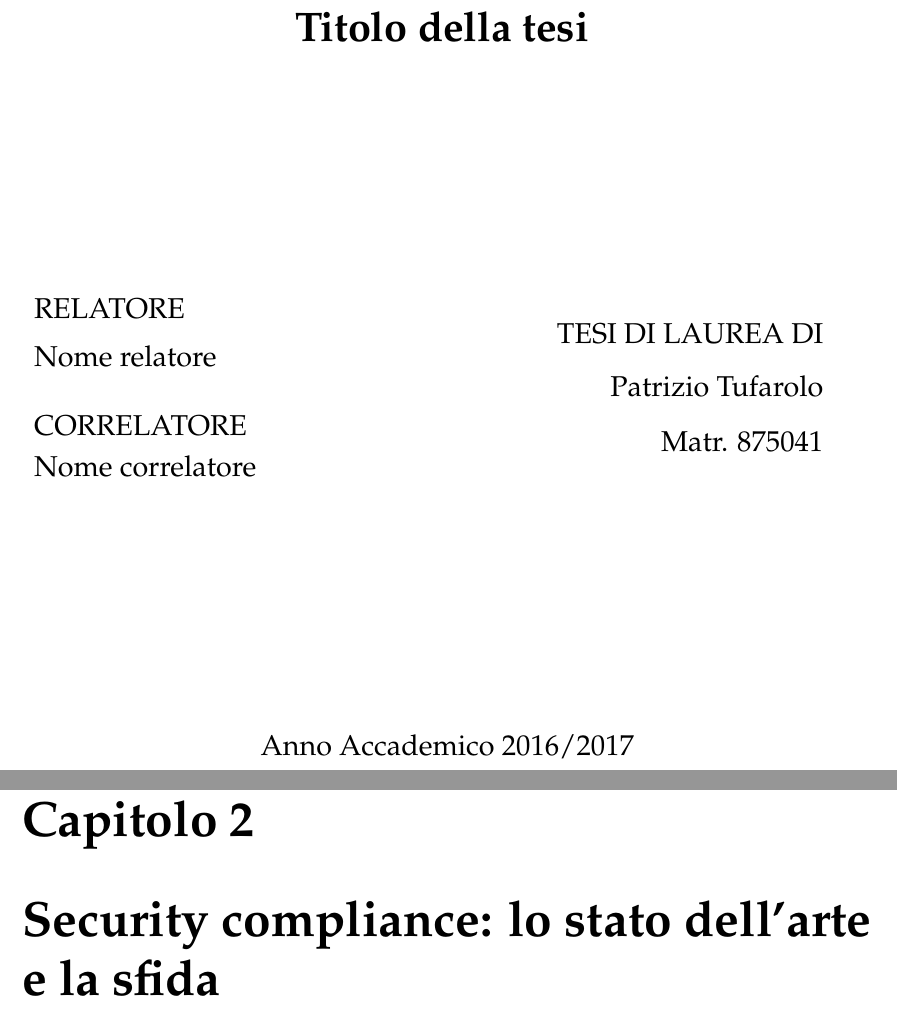
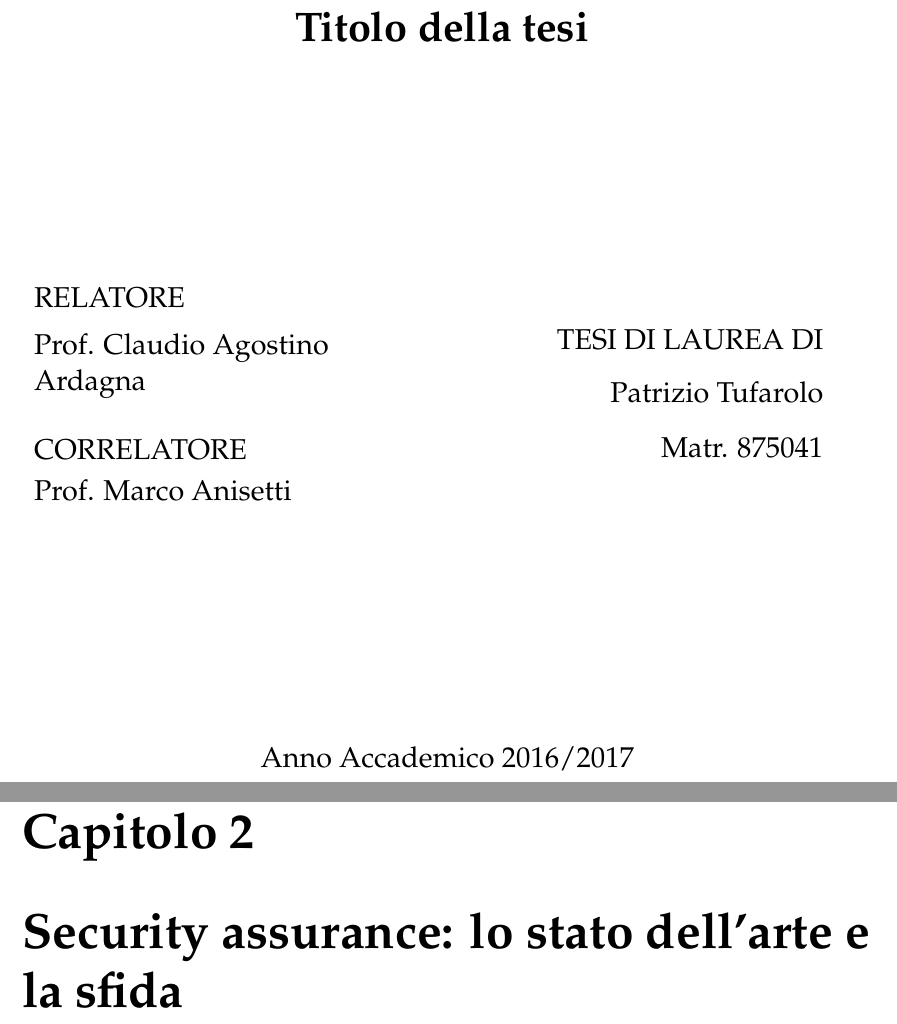
Before and after one commit to patriziotufarolo/tesi_magistrale, a LaTeX book (main.tex, which reads capitoli/compliance_challenge.tex, sezioni/frontespizio.tex): two parts of pages 1 and 15 of 26, joined at a grey line, cut so that both start at the same text. Compiled offline with pdfLaTeX.

Commit message:
upload new index

```diff
--- a/capitoli/compliance_challenge.tex
+++ b/capitoli/compliance_challenge.tex
@@ -1,5 +1,5 @@
 \documentclass[../main.tex]{subfiles}
 \begin{document}
-\chapter{Security compliance: lo stato dell'arte e la sfida}
+\chapter{Security assurance: lo stato dell'arte e la sfida}
 
 \end{document}
--- a/sezioni/frontespizio.tex
+++ b/sezioni/frontespizio.tex
@@ -24,9 +24,9 @@
           \begin{flushleft}
             {\large
               RELATORE\\[.2cm]
-              Nome relatore \\[.6cm]
+              Prof. Claudio Agostino Ardagna \\[.6cm]
               CORRELATORE\\[.2cm]
-              Nome correlatore
+              Prof. Marco Anisetti
             }
 
             % \vspace*{1.5cm}
```
Also changed, not shown: capitoli/introduction_to_fedramp.tex (+2 -1 lines), sezioni/capitoli.tex (+2 -2 lines), main.pdf.
